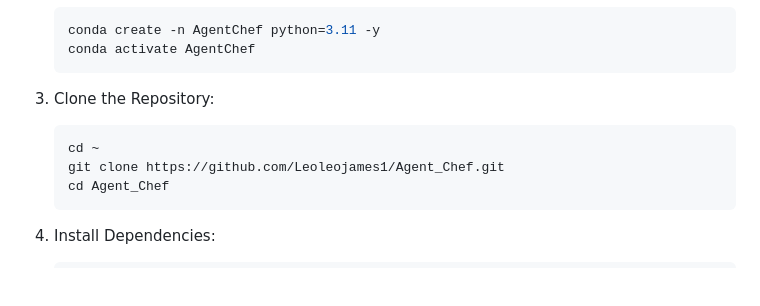
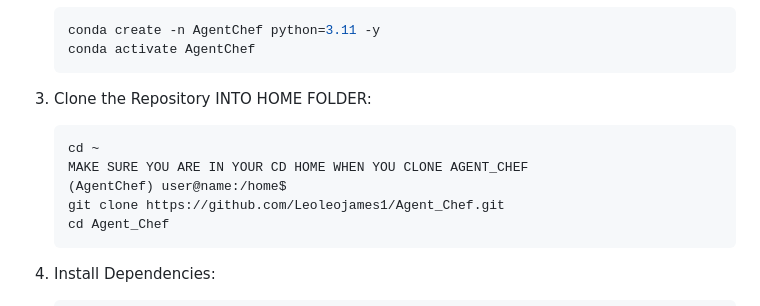
Before and after one commit to Leoleojames1/Agent_Chef, a Markdown page: README.md, the part around the change. GitHub-like rendering; blank space fills up the shorter version.

````diff
--- a/README.md
+++ b/README.md
@@ -95,10 +95,12 @@ Agent Chef aims to revolutionize home-brewed AI by providing tools and framework
    conda activate AgentChef
    ```
 
-3. Clone the Repository:
+3. Clone the Repository INTO HOME FOLDER:
 
    ```bash
    cd ~
+   MAKE SURE YOU ARE IN YOUR CD HOME WHEN YOU CLONE AGENT_CHEF
+   (AgentChef) user@name:/home$
    git clone https://github.com/Leoleojames1/Agent_Chef.git
    cd Agent_Chef
    ```
````
